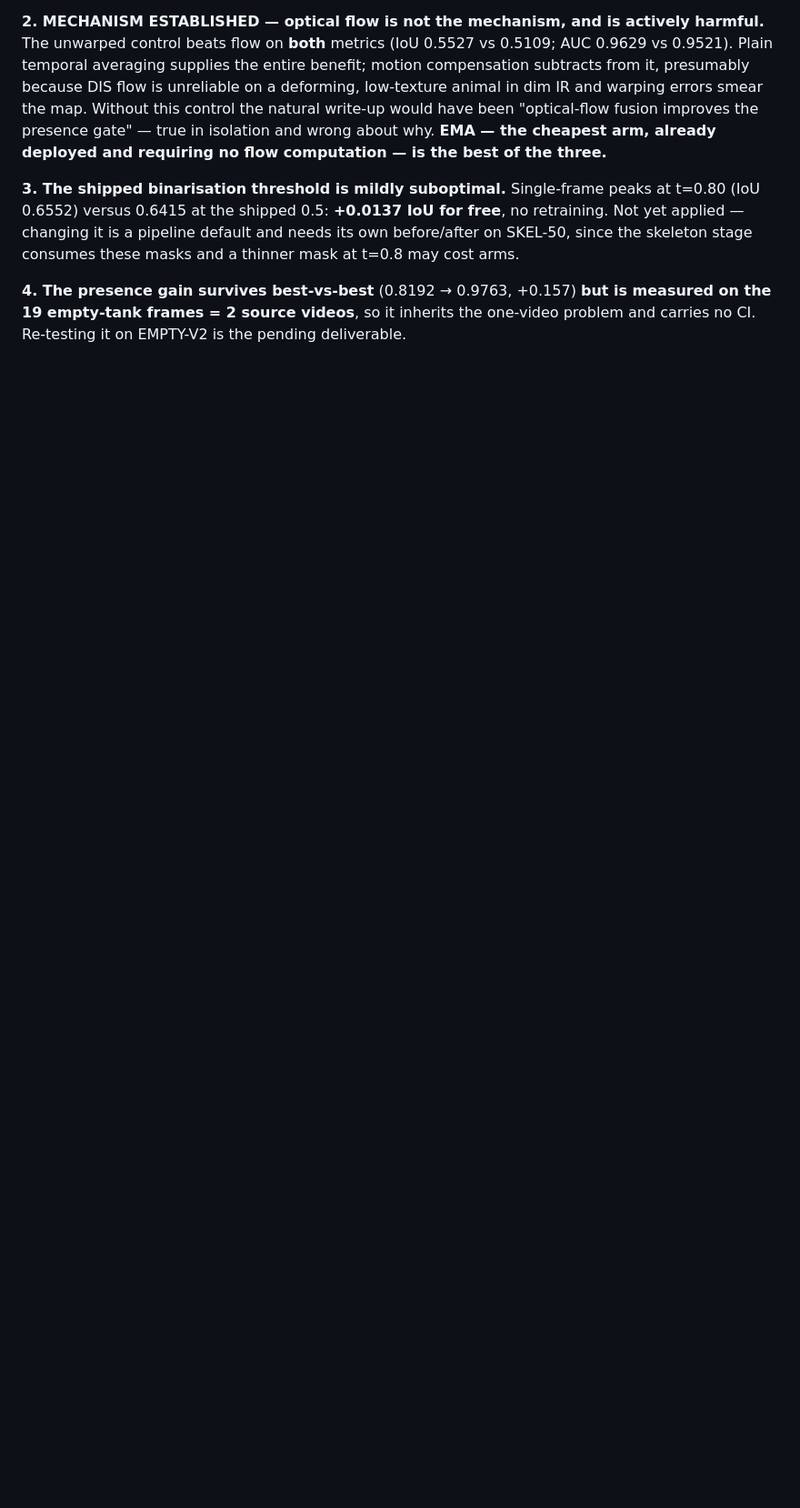
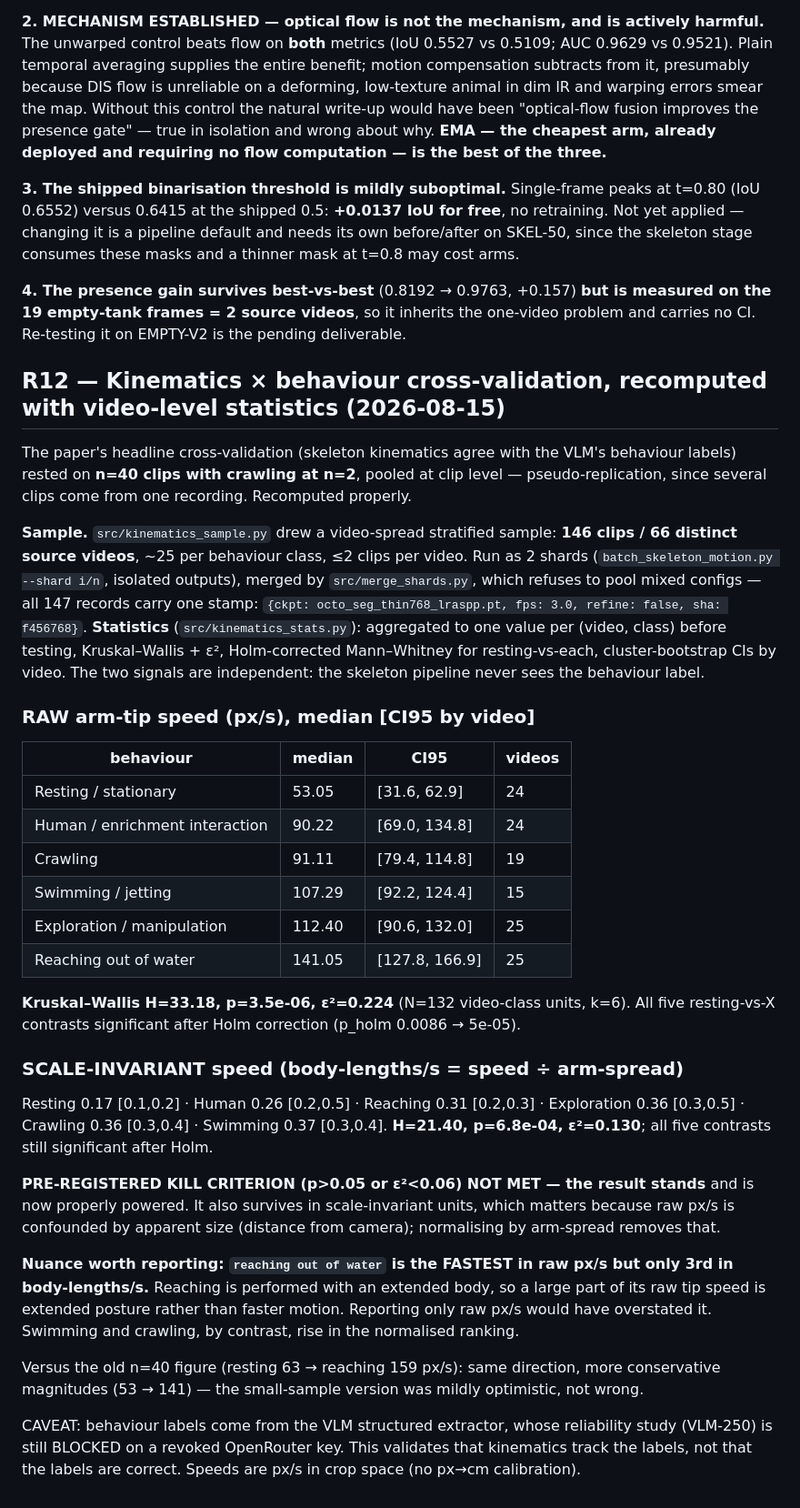
Before and after one commit to sid-raj-uc/cephalopods, a Markdown page: PAPER_NOTES.md, the part around the change. Shown at 91% size. Drawn GitHub-style; blank space fills up the shorter version.

Commit message:
R12: kinematics x behaviour cross-validation recomputed on 146 clips / 66 videos with video-level stats. Kill criterion NOT met - KW p=3.5e-06 eps2=0.224 raw, p=6.8e-04 eps2=0.130 scale-invariant, all 5 resting-vs-X contrasts significant after Holm. Nuance: reaching is fastest raw but 3rd in body-lengths/s (extended posture, not faster motion).

```diff
--- a/PAPER_NOTES.md
+++ b/PAPER_NOTES.md
@@ -472,3 +472,51 @@ stage consumes these masks and a thinner mask at t=0.8 may cost arms.
 **4. The presence gain survives best-vs-best** (0.8192 → 0.9763, +0.157) **but is measured on the
 19 empty-tank frames = 2 source videos**, so it inherits the one-video problem and carries no CI.
 Re-testing it on EMPTY-V2 is the pending deliverable.
+
+## R12 — Kinematics × behaviour cross-validation, recomputed with video-level statistics (2026-08-15)
+The paper's headline cross-validation (skeleton kinematics agree with the VLM's behaviour labels) rested
+on **n=40 clips with crawling at n=2**, pooled at clip level — pseudo-replication, since several clips
+come from one recording. Recomputed properly.
+
+**Sample.** `src/kinematics_sample.py` drew a video-spread stratified sample: **146 clips / 66 distinct
+source videos**, ~25 per behaviour class, ≤2 clips per video. Run as 2 shards
+(`batch_skeleton_motion.py --shard i/n`, isolated outputs), merged by `src/merge_shards.py`, which
+refuses to pool mixed configs — all 147 records carry one stamp:
+`{ckpt: octo_seg_thin768_lraspp.pt, fps: 3.0, refine: false, sha: f456768}`.
+**Statistics** (`src/kinematics_stats.py`): aggregated to one value per (video, class) before testing,
+Kruskal–Wallis + ε², Holm-corrected Mann–Whitney for resting-vs-each, cluster-bootstrap CIs by video.
+The two signals are independent: the skeleton pipeline never sees the behaviour label.
+
+### RAW arm-tip speed (px/s), median [CI95 by video]
+| behaviour | median | CI95 | videos |
+|---|---|---|---|
+| Resting / stationary | 53.05 | [31.6, 62.9] | 24 |
+| Human / enrichment interaction | 90.22 | [69.0, 134.8] | 24 |
+| Crawling | 91.11 | [79.4, 114.8] | 19 |
+| Swimming / jetting | 107.29 | [92.2, 124.4] | 15 |
+| Exploration / manipulation | 112.40 | [90.6, 132.0] | 25 |
+| Reaching out of water | 141.05 | [127.8, 166.9] | 25 |
+
+**Kruskal–Wallis H=33.18, p=3.5e-06, ε²=0.224** (N=132 video-class units, k=6). All five
+resting-vs-X contrasts significant after Holm correction (p_holm 0.0086 → 5e-05).
+
+### SCALE-INVARIANT speed (body-lengths/s = speed ÷ arm-spread)
+Resting 0.17 [0.1,0.2] · Human 0.26 [0.2,0.5] · Reaching 0.31 [0.2,0.3] · Exploration 0.36 [0.3,0.5] ·
+Crawling 0.36 [0.3,0.4] · Swimming 0.37 [0.3,0.4].
+**H=21.40, p=6.8e-04, ε²=0.130**; all five contrasts still significant after Holm.
+
+**PRE-REGISTERED KILL CRITERION (p>0.05 or ε²<0.06) NOT MET — the result stands** and is now
+properly powered. It also survives in scale-invariant units, which matters because raw px/s is
+confounded by apparent size (distance from camera); normalising by arm-spread removes that.
+
+**Nuance worth reporting: `reaching out of water` is the FASTEST in raw px/s but only 3rd in
+body-lengths/s.** Reaching is performed with an extended body, so a large part of its raw tip speed is
+extended posture rather than faster motion. Reporting only raw px/s would have overstated it. Swimming
+and crawling, by contrast, rise in the normalised ranking.
+
+Versus the old n=40 figure (resting 63 → reaching 159 px/s): same direction, more conservative
+magnitudes (53 → 141) — the small-sample version was mildly optimistic, not wrong.
+
+CAVEAT: behaviour labels come from the VLM structured extractor, whose reliability study (VLM-250) is
+still BLOCKED on a revoked OpenRouter key. This validates that kinematics track the labels, not that
+the labels are correct. Speeds are px/s in crop space (no px→cm calibration).
```
